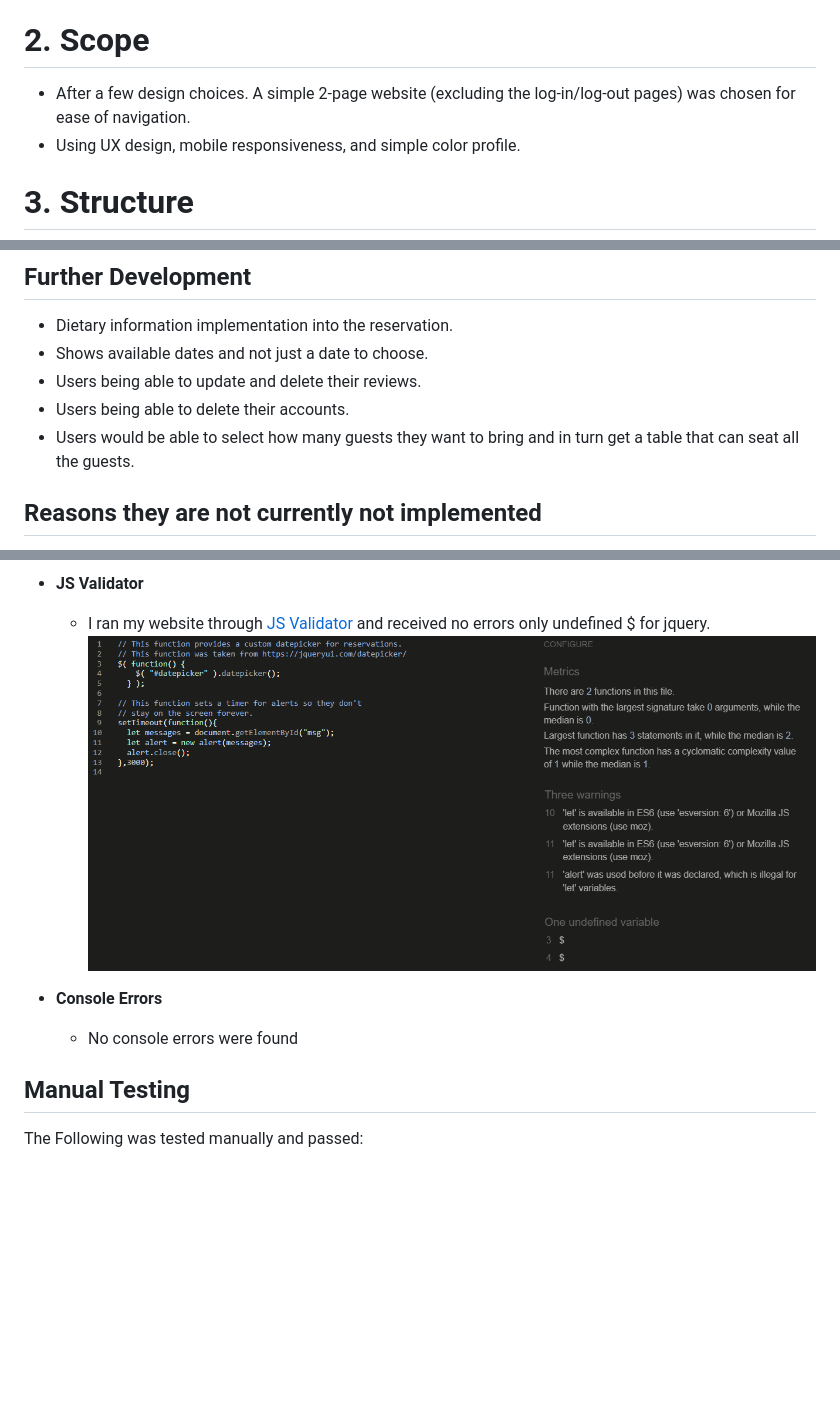
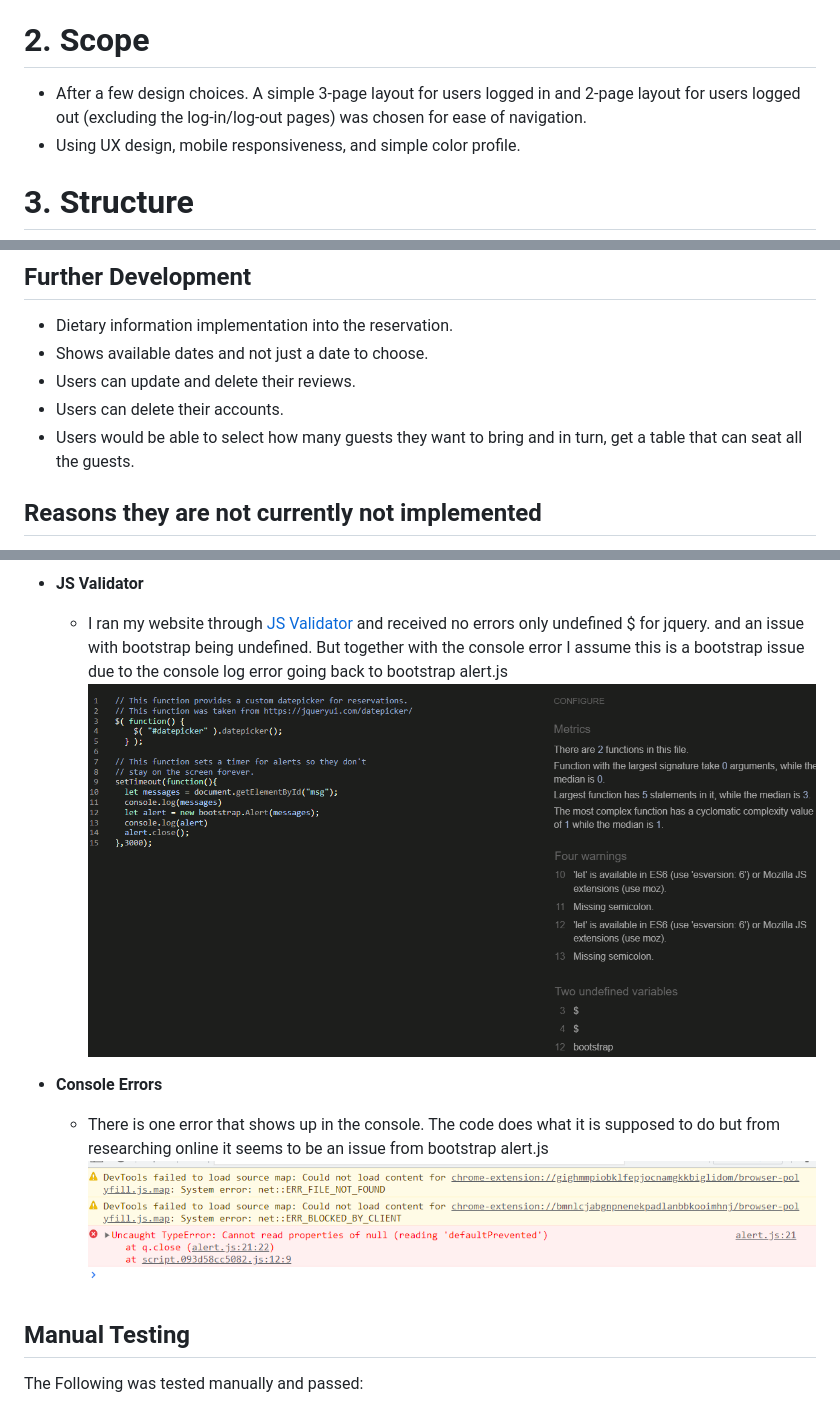
Before and after one commit to rinalds98/Savory-Junction, a Markdown page: README.md, 3 parts joined by grey strips. Drawn GitHub-style; pictures changed too: static/images/consoleerror.png (added), static/images/jshintvalidator.png (added), static/images/jsvalidator.png (deleted); blank space fills up the shorter version.

```diff
--- a/README.md
+++ b/README.md
@@ -49,7 +49,7 @@ User Experience
 - Each user creates an account so they can create/read/update/delete their reservation.
 
 # 2. Scope
-- After a few design choices. A simple 2-page website (excluding the log-in/log-out pages) was chosen for ease of navigation.
+- After a few design choices. A simple 3-page layout for users logged in and 2-page layout for users logged out (excluding the log-in/log-out pages) was chosen for ease of navigation.
 - Using UX design, mobile responsiveness, and simple color profile.
 
 # 3. Structure
@@ -145,9 +145,9 @@ Future Development
 ## **Further Development**
 - Dietary information implementation into the reservation.
 - Shows available dates and not just a date to choose.
-- Users being able to update and delete their reviews.
-- Users being able to delete their accounts.
-- Users would be able to select how many guests they want to bring and in turn get a table that can seat all the guests.
+- Users can update and delete their reviews.
+- Users can delete their accounts.
+- Users would be able to select how many guests they want to bring and in turn, get a table that can seat all the guests.
 
 
  ## **Reasons they are not currently not implemented**
@@ -199,11 +199,12 @@ The way to fix this would be to use javascript for the star rating system rather
     ![CSS Check](/static/images/cssvalidator.png)
 
 - **JS Validator**
-    - I ran my website through  [JS Validator](https://jshint.com/ "JS Validator") and received no errors only undefined $ for jquery.
-    ![jS Check](/static/images/jsvalidator.png)
+    - I ran my website through  [JS Validator](https://jshint.com/ "JS Validator") and received no errors only undefined $ for jquery. and an issue with bootstrap being undefined. But together with the console error I assume this is a bootstrap issue due to the console log error going back to bootstrap alert.js
+    ![jS Check](/static/images/jshintvalidator.png)
 
 - **Console Errors**
-    - No console errors were found
+    - There is one error that shows up in the console. The code does what it is supposed to do but from researching online it seems to be an issue from bootstrap alert.js
+    ![Console Log](/static/images/consoleerror.png)
 
 
 ## **Manual Testing**
```
Also changed, not shown: other parts of README.md (+3 -2 lines), 4 other files.
